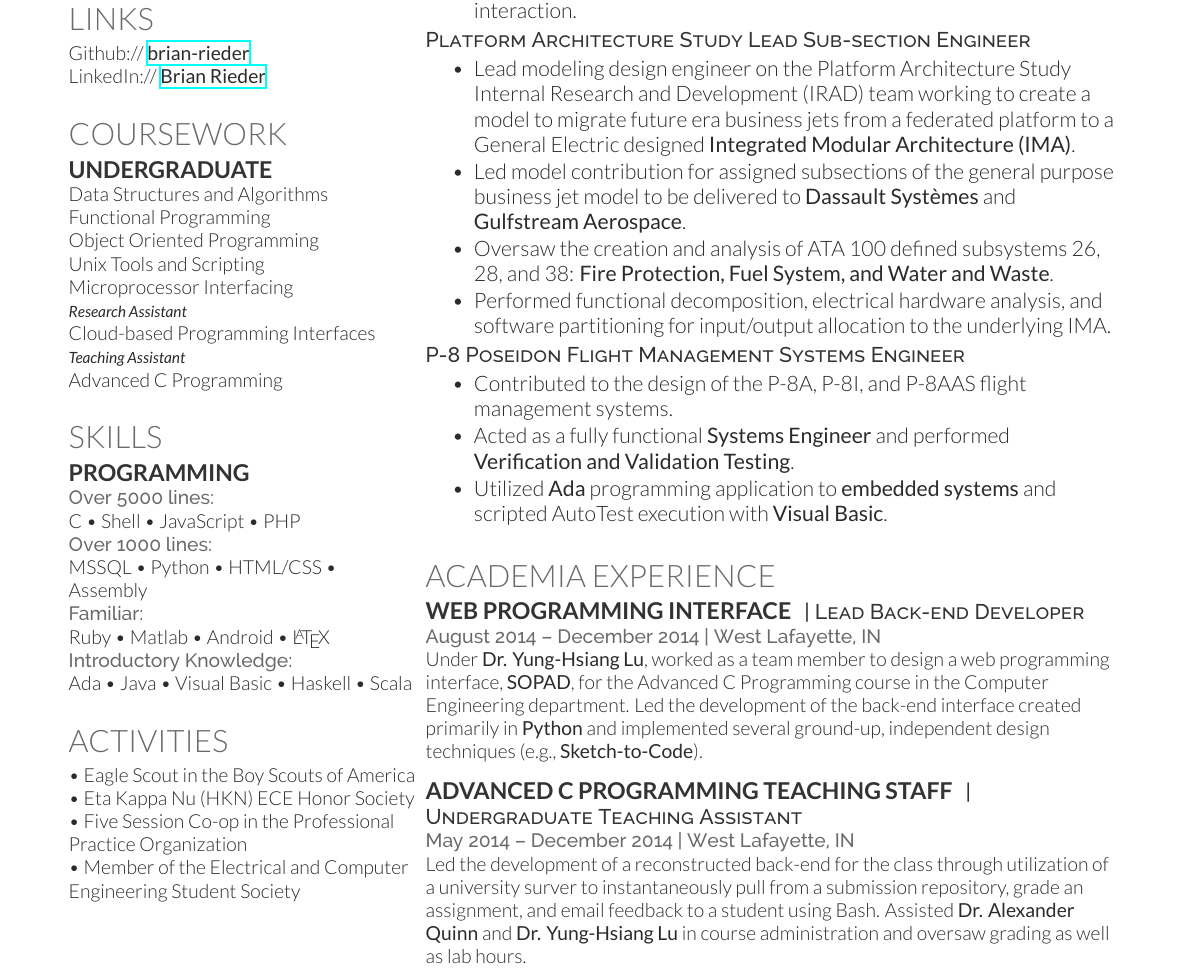
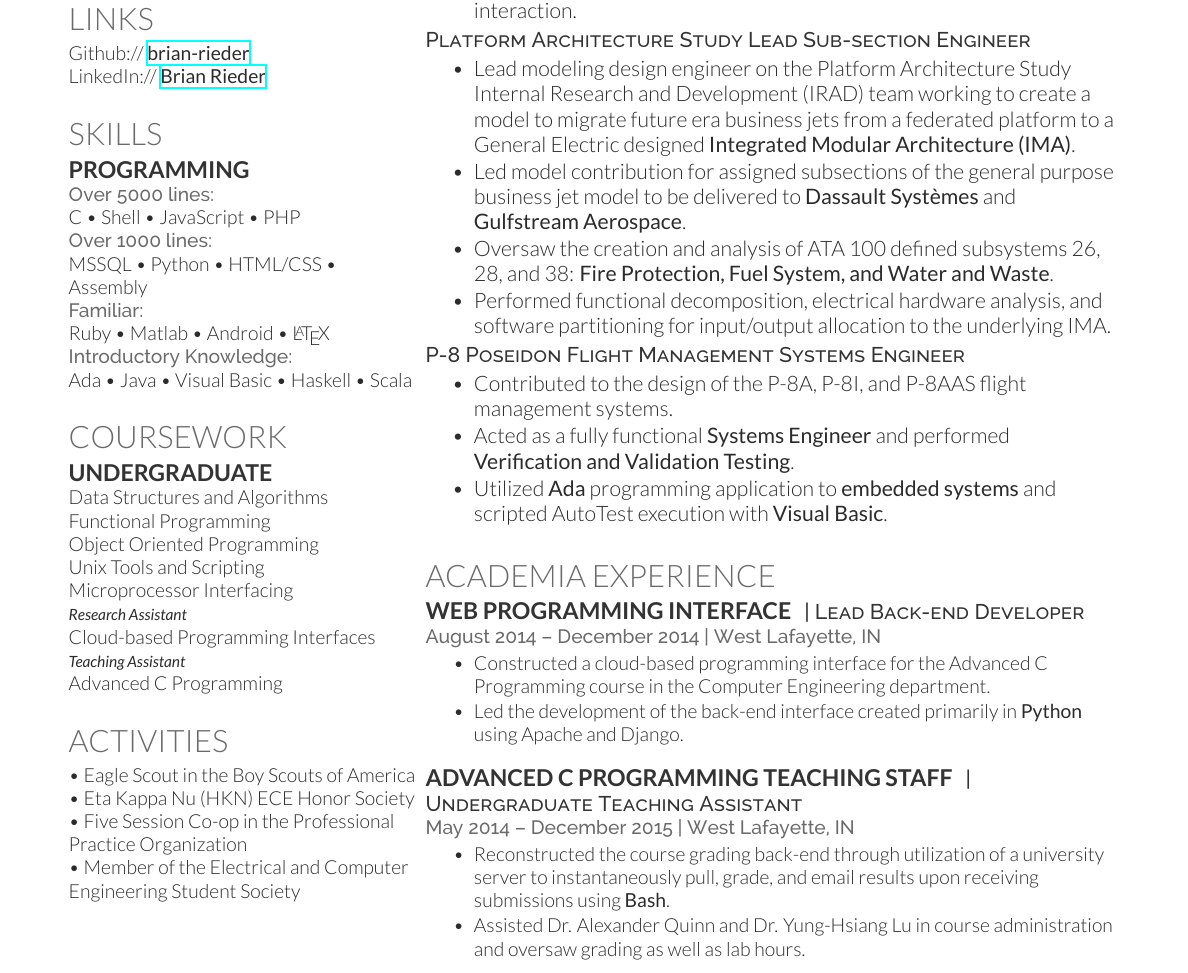
Before and after one commit to brian-rieder/resume-brianrieder, a LaTeX CV (brieder_resume.tex): part of the page, cut so that both start at the same text. Compiled offline with XeLaTeX.

Commit message:
Updated Latex document per feedback -- need to recompile on Linux machine

```diff
--- a/brieder_resume.tex
+++ b/brieder_resume.tex
@@ -68,6 +68,25 @@ LinkedIn:// \href{https://www.linkedin.com/in/debarghyadas}{\bf Brian Rieder}
 \sectionspace % Some whitespace after the section
 
 %------------------------------------------------
+% Skills
+%------------------------------------------------
+
+\section{Skills}
+
+\subsection{Programming}
+
+\location{Over 5000 lines:}
+C \textbullet{} Shell \textbullet{} JavaScript \textbullet{} PHP \\
+\location{Over 1000 lines:}
+MSSQL \textbullet{} Python \textbullet{} HTML/CSS \textbullet{} Assembly \\
+\location{Familiar:}
+Ruby \textbullet{} Matlab \textbullet{} Android \textbullet{} \LaTeX\ \\
+\location{Introductory Knowledge:}
+Ada \textbullet{} Java \textbullet{} Visual Basic \textbullet{} Haskell \textbullet{} Scala
+
+\sectionspace % Some whitespace after the section
+
+%------------------------------------------------
 % Coursework
 %------------------------------------------------
 
@@ -86,26 +105,6 @@ Cloud-based Programming Interfaces \\
 Advanced C Programming
 
 \sectionspace % Some whitespace after the section
-
-%------------------------------------------------
-% Skills
-%------------------------------------------------
-
-\section{Skills}
-
-\subsection{Programming}
-
-\location{Over 5000 lines:}
-C \textbullet{} Shell \textbullet{} JavaScript \textbullet{} PHP \\
-\location{Over 1000 lines:}
-MSSQL \textbullet{} Python \textbullet{} HTML/CSS \textbullet{} Assembly \\
-\location{Familiar:}
-Ruby \textbullet{} Matlab \textbullet{} Android \textbullet{} \LaTeX\ \\
-\location{Introductory Knowledge:}
-Ada \textbullet{} Java \textbullet{} Visual Basic \textbullet{} Haskell \textbullet{} Scala
-
-\sectionspace % Some whitespace after the section
-
 
 %------------------------------------------------
 % Activities
@@ -182,7 +181,11 @@ update, and delete entries from tables with minimal user interaction.
 \descript{| Lead Back-end Developer}
 
 \location{August 2014 – December 2014 | West Lafayette, IN}
-Under \textbf{Dr. Yung-Hsiang Lu}, worked as a team member to design a web programming interface, \textbf{SOPAD}, for the Advanced C Programming course in the Computer Engineering department. Led the development of the back-end interface created primarily in \textbf{Python} and implemented several ground-up, independent design techniques (e.g., \textbf{Sketch-to-Code}).
+\begin{tightitemize}
+\item Constructed a cloud-based programming interface for the Advanced C Programming course in the Computer Engineering department.
+\item Led the development of the back-end interface created primarily in \textbf{Python} using Apache and Django.
+\end{tightitemize}
+% Under \textbf{Dr. Yung-Hsiang Lu}, worked as a team member to design a web programming interface, \textbf{SOPAD}, for the Advanced C Programming course in the Computer Engineering department. Led the development of the back-end interface created primarily in \textbf{Python} and implemented several ground-up, independent design techniques (e.g., \textbf{Sketch-to-Code}).
 
 \sectionspace % Some whitespace after the section
 
@@ -191,8 +194,13 @@ Under \textbf{Dr. Yung-Hsiang Lu}, worked as a team member to design a web progr
 \runsubsection{Advanced C Programming Teaching Staff}
 \descript{| Undergraduate Teaching Assistant}
 
-\location{May 2014 – December 2014 | West Lafayette, IN}
-Led the development of a reconstructed back-end for the class through utilization of a university surver to instantaneously pull from a submission repository, grade an assignment, and email feedback to a student using Bash. Assisted \textbf{Dr. Alexander Quinn} and \textbf{Dr. Yung-Hsiang Lu} in course administration and oversaw grading as well as lab hours.
+\location{May 2014 – December 2015 | West Lafayette, IN}
+\begin{tightitemize}
+\item Reconstructed the course grading back-end through utilization of a university server to instantaneously pull, grade, and email results upon receiving submissions using \textbf{Bash}.
+%\item Instantaneously pulled from a submission respository, graded the assignment, and emailed feedback to the submitting student using Bash.
+\item Assisted Dr. Alexander Quinn and Dr. Yung-Hsiang Lu in course administration and oversaw grading as well as lab hours.
+\end{tightitemize}
+% Led the development of a reconstructed back-end for the class through utilization of a university surver to instantaneously pull from a submission repository, grade an assignment, and email feedback to a student using Bash. Assisted \textbf{Dr. Alexander Quinn} and \textbf{Dr. Yung-Hsiang Lu} in course administration and oversaw grading as well as lab hours.
 
 \sectionspace % Some whitespace after the section
 
```
Also changed, not shown: brieder_resume.tex (2 more changed lines).
